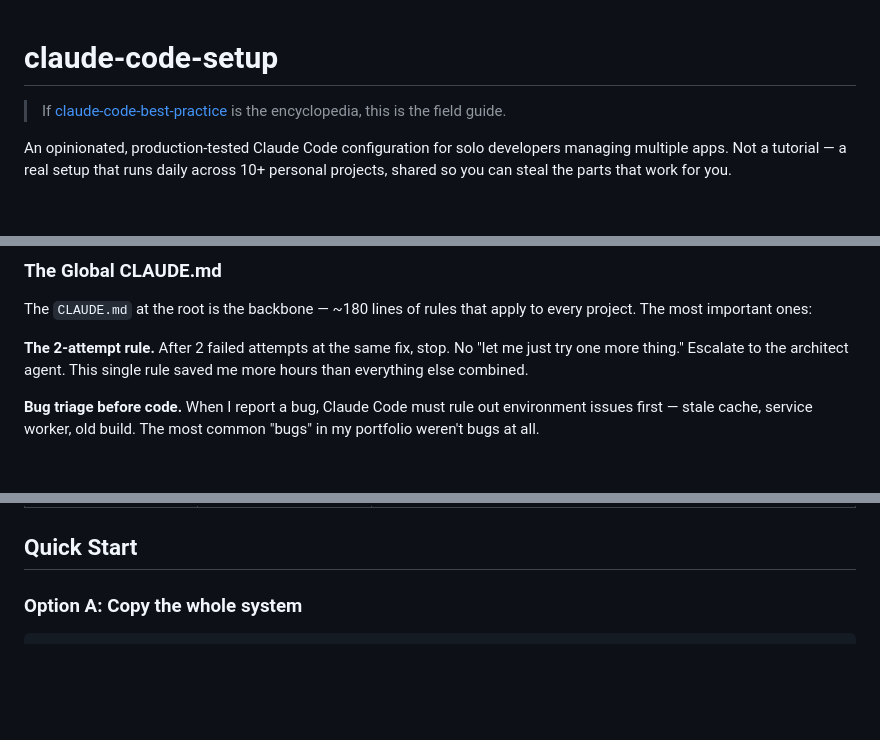
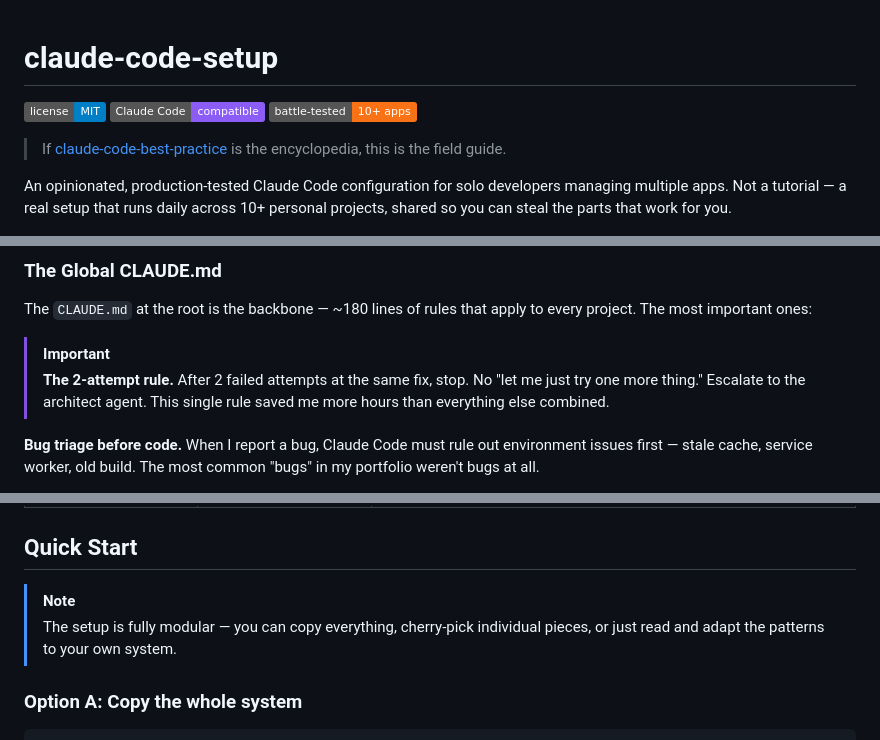
Before and after one commit to w2ur/claude-code-setup, a Markdown page: README.md, 3 parts joined by grey strips. Drawn GitHub-style; badges without logos; blank space fills up the shorter version.

```diff
--- a/README.md
+++ b/README.md
@@ -1,4 +1,8 @@
 # claude-code-setup
+
+[![MIT License](https://img.shields.io/badge/license-MIT-blue.svg)](LICENSE)
+[![Claude Code](https://img.shields.io/badge/Claude_Code-compatible-8B5CF6.svg)](https://docs.anthropic.com/en/docs/claude-code)
+[![10+ apps](https://img.shields.io/badge/battle--tested-10%2B_apps-F97316.svg)](#the-story)
 
 > If [claude-code-best-practice](https://github.com/shanraisshan/claude-code-best-practice) is the encyclopedia, this is the field guide.
 
@@ -108,7 +113,8 @@ Why advisory? Because in a system where I don't review code, I need Claude Code
 
 The `CLAUDE.md` at the root is the backbone — ~180 lines of rules that apply to every project. The most important ones:
 
-**The 2-attempt rule.** After 2 failed attempts at the same fix, stop. No "let me just try one more thing." Escalate to the architect agent. This single rule saved me more hours than everything else combined.
+> [!IMPORTANT]
+> **The 2-attempt rule.** After 2 failed attempts at the same fix, stop. No "let me just try one more thing." Escalate to the architect agent. This single rule saved me more hours than everything else combined.
 
 **Bug triage before code.** When I report a bug, Claude Code must rule out environment issues first — stale cache, service worker, old build. The most common "bugs" in my portfolio weren't bugs at all.
 
@@ -131,6 +137,9 @@ These aren't arbitrary choices. Each one came from a specific failure. Read [the
 | One manifest per repo (.portfolio.yml) | Central inventory document only | Drift. A central doc goes stale the moment you rename an app. A manifest in the repo travels with the code and gets updated in the same commit. |
 
 ## Quick Start
+
+> [!NOTE]
+> The setup is fully modular — you can copy everything, cherry-pick individual pieces, or just read and adapt the patterns to your own system.
 
 ### Option A: Copy the whole system
 
```
Also changed, not shown: other parts of README.md (+34 -33 lines).
